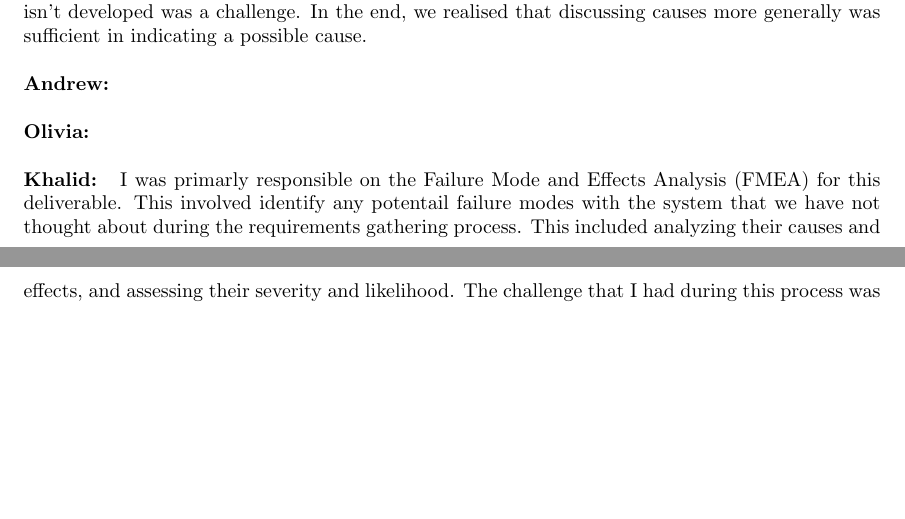
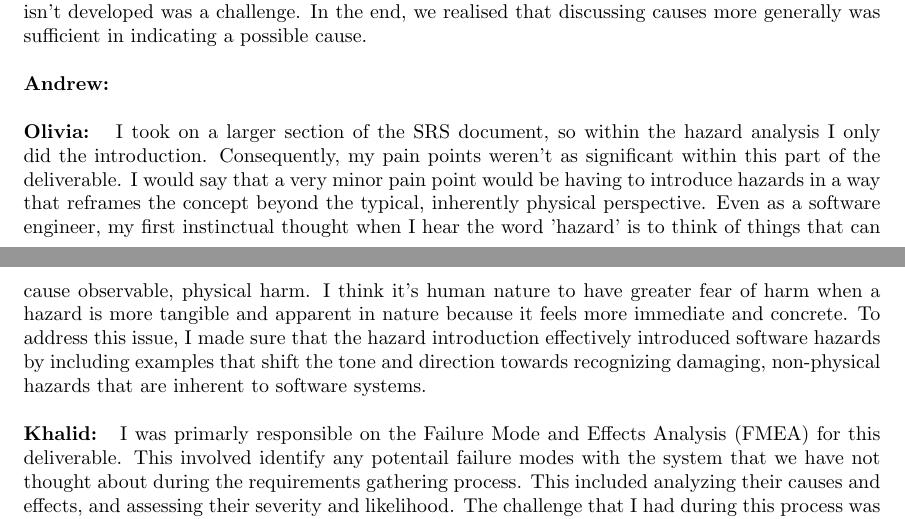
Before and after one commit to OmarHassanAdelhamid/Five-of-a-Kind-capstone-project-, a LaTeX document (docs/HazardAnalysis/HazardAnalysis.tex): two parts of pages 12 and 13 of 14, joined at a grey line, cut so that both start at the same text, the shorter picture padded with empty space. Compiled offline with pdfLaTeX.

Commit message:
Update HazardAnalysis.tex
added hazard analysis

```diff
--- a/docs/HazardAnalysis/HazardAnalysis.tex
+++ b/docs/HazardAnalysis/HazardAnalysis.tex
@@ -381,7 +381,7 @@ did you resolve them?}
 \textbf{Andrew: }
 \newline
 \newline
-\textbf{Olivia: }
+\textbf{Olivia: } I took on a larger section of the SRS document, so within the hazard analysis I only did the introduction. Consequently, my pain points weren’t as significant within this part of the deliverable. I would say that a very minor pain point would be having to introduce hazards in a way that reframes the concept beyond the typical, inherently physical perspective. Even as a software engineer, my first instinctual thought when I hear the word 'hazard' is to think of things that can cause observable, physical harm. I think it's human nature to have greater fear of harm when a hazard is more tangible and apparent in nature because it feels more immediate and concrete. To address this issue, I made sure that the hazard introduction effectively introduced software hazards by including examples that shift the tone and direction towards recognizing damaging, non-physical hazards that are inherent to software systems.
 \newline
 \newline
 \textbf{Khalid: } I was primarly responsible on the Failure Mode and Effects Analysis (FMEA) for this deliverable. This involved identify any potentail failure modes with the system that we have not thought about during the requirements gathering process. This included analyzing their causes and effects, and assessing their severity and likelihood. The challenge that I had during this process was identifying any safety requirements or hazards. This is because our system is a software tool that doesn't deal with any physical harm to a user, so we had to think more abstractly about the hazards. The hazards that I came up where more directly towards user productivity, data corruption, loss of work, or connectivity issues with the external systems.
```
